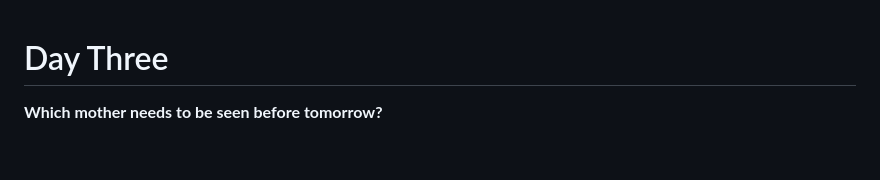
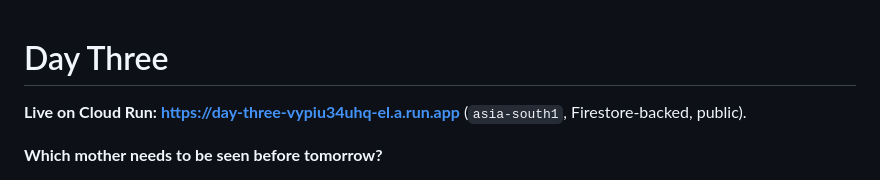
Before and after one commit to Shivang-creator/day-three, a Markdown page: README.md, the part around the change. GitHub-like rendering; blank space fills up the shorter version.

Commit message:
Add live Cloud Run URL to README

```diff
--- a/README.md
+++ b/README.md
@@ -1,4 +1,6 @@
 # Day Three
+
+**Live on Cloud Run: https://day-three-vypiu34uhq-el.a.run.app** (`asia-south1`, Firestore-backed, public).
 
 **Which mother needs to be seen before tomorrow?**
 
```
